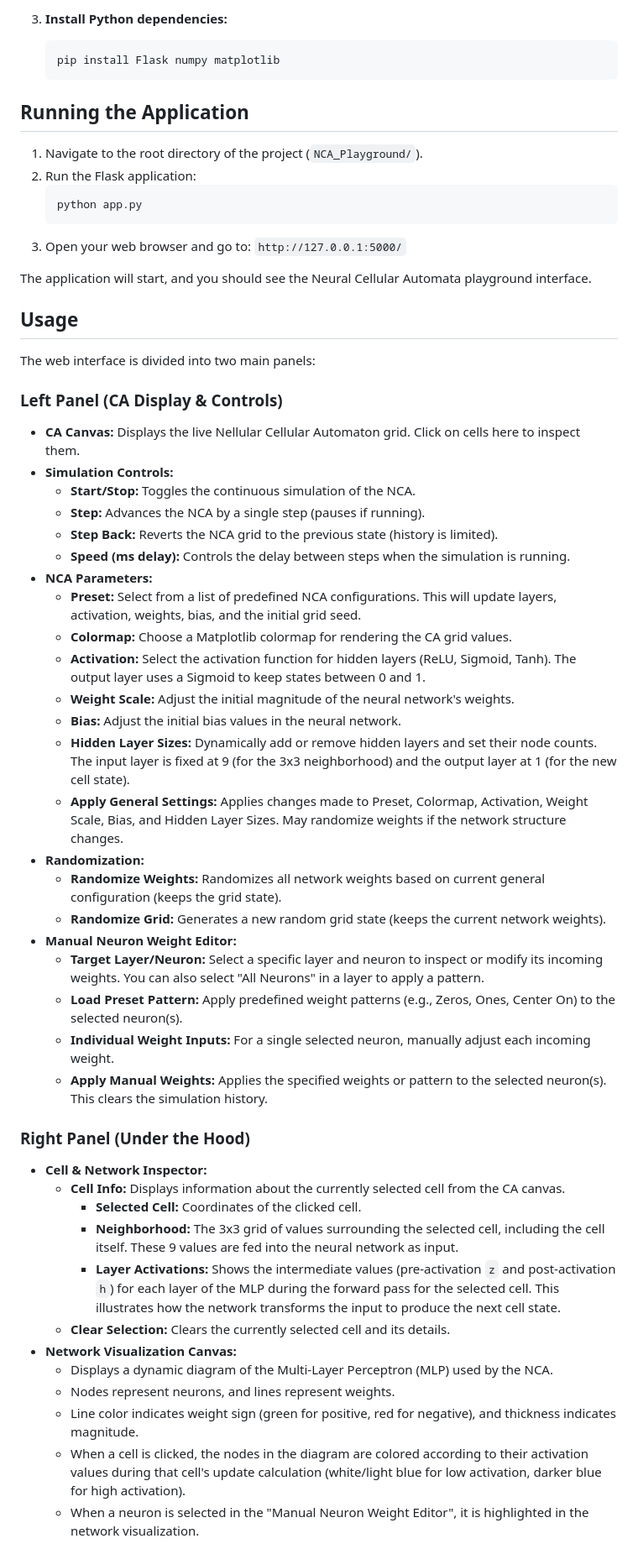
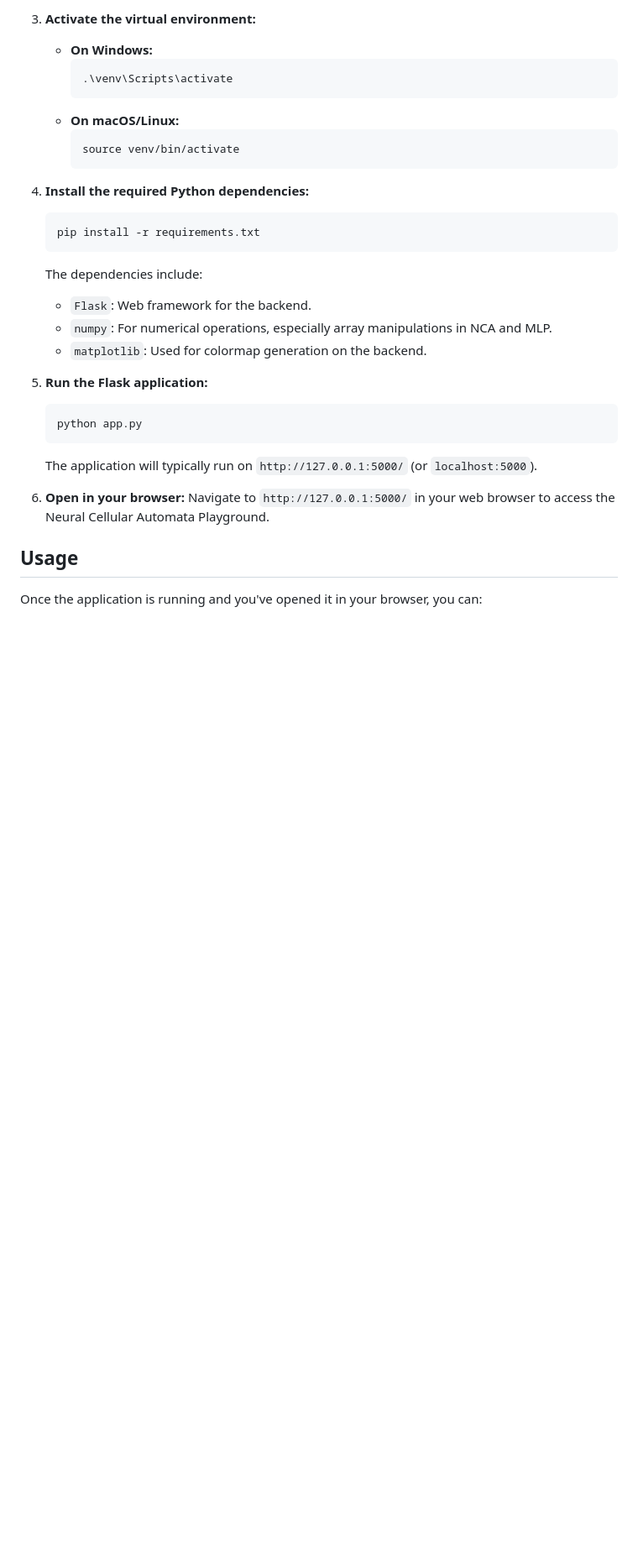
Before and after one commit to semvdn/NCA_Playground, a Markdown page: README.md, the part around one of its changes. Shown at 84% size. Rendered like a GitHub page; blank space fills up the shorter version.

````diff
--- a/README.md
+++ b/README.md
@@ -63,62 +56,34 @@ This project provides a web-based interactive playground for exploring Neural Ce
     ```
 
-3.  **Install Python dependencies:**
+3.  **Activate the virtual environment:**
+    *   **On Windows:**
+        ```bash
+        .\venv\Scripts\activate
+        ```
+    *   **On macOS/Linux:**
+        ```bash
+        source venv/bin/activate
+        ```
+
+4.  **Install the required Python dependencies:**
     ```bash
-    pip install Flask numpy matplotlib
+    pip install -r requirements.txt
     ```
+    The dependencies include:
+    *   `Flask`: Web framework for the backend.
+    *   `numpy`: For numerical operations, especially array manipulations in NCA and MLP.
+    *   `matplotlib`: Used for colormap generation on the backend.
 
-## Running the Application
-
-1.  Navigate to the root directory of the project (`NCA_Playground/`).
-2.  Run the Flask application:
+5.  **Run the Flask application:**
     ```bash
     python app.py
     ```
-3.  Open your web browser and go to: `http://127.0.0.1:5000/`
+    The application will typically run on `http://127.0.0.1:5000/` (or `localhost:5000`).
 
-The application will start, and you should see the Neural Cellular Automata playground interface.
+6.  **Open in your browser:**
+    Navigate to `http://127.0.0.1:5000/` in your web browser to access the Neural Cellular Automata Playground.
 
 ## Usage
 
-The web interface is divided into two main panels:
+Once the application is running and you've opened it in your browser, you can:
 
-### Left Panel (CA Display & Controls)
-
-*   **CA Canvas:** Displays the live Nellular Cellular Automaton grid. Click on cells here to inspect them.
-*   **Simulation Controls:**
-    *   **Start/Stop:** Toggles the continuous simulation of the NCA.
-    *   **Step:** Advances the NCA by a single step (pauses if running).
-    *   **Step Back:** Reverts the NCA grid to the previous state (history is limited).
-    *   **Speed (ms delay):** Controls the delay between steps when the simulation is running.
-*   **NCA Parameters:**
-    *   **Preset:** Select from a list of predefined NCA configurations. This will update layers, activation, weights, bias, and the initial grid seed.
-    *   **Colormap:** Choose a Matplotlib colormap for rendering the CA grid values.
-    *   **Activation:** Select the activation function for hidden layers (ReLU, Sigmoid, Tanh). The output layer uses a Sigmoid to keep states between 0 and 1.
-    *   **Weight Scale:** Adjust the initial magnitude of the neural network's weights.
-    *   **Bias:** Adjust the initial bias values in the neural network.
-    *   **Hidden Layer Sizes:** Dynamically add or remove hidden layers and set their node counts. The input layer is fixed at 9 (for the 3x3 neighborhood) and the output layer at 1 (for the new cell state).
-    *   **Apply General Settings:** Applies changes made to Preset, Colormap, Activation, Weight Scale, Bias, and Hidden Layer Sizes. May randomize weights if the network structure changes.
-*   **Randomization:**
-    *   **Randomize Weights:** Randomizes all network weights based on current general configuration (keeps the grid state).
-    *   **Randomize Grid:** Generates a new random grid state (keeps the current network weights).
-*   **Manual Neuron Weight Editor:**
-    *   **Target Layer/Neuron:** Select a specific layer and neuron to inspect or modify its incoming weights. You can also select "All Neurons" in a layer to apply a pattern.
-    *   **Load Preset Pattern:** Apply predefined weight patterns (e.g., Zeros, Ones, Center On) to the selected neuron(s).
-    *   **Individual Weight Inputs:** For a single selected neuron, manually adjust each incoming weight.
-    *   **Apply Manual Weights:** Applies the specified weights or pattern to the selected neuron(s). This clears the simulation history.
-
-### Right Panel (Under the Hood)
-
-*   **Cell & Network Inspector:**
-    *   **Cell Info:** Displays information about the currently selected cell from the CA canvas.
-        *   **Selected Cell:** Coordinates of the clicked cell.
-        *   **Neighborhood:** The 3x3 grid of values surrounding the selected cell, including the cell itself. These 9 values are fed into the neural network as input.
-        *   **Layer Activations:** Shows the intermediate values (pre-activation `z` and post-activation `h`) for each layer of the MLP during the forward pass for the selected cell. This illustrates how the network transforms the input to produce the next cell state.
-    *   **Clear Selection:** Clears the currently selected cell and its details.
-*   **Network Visualization Canvas:**
-    *   Displays a dynamic diagram of the Multi-Layer Perceptron (MLP) used by the NCA.
-    *   Nodes represent neurons, and lines represent weights.
-    *   Line color indicates weight sign (green for positive, red for negative), and thickness indicates magnitude.
-    *   When a cell is clicked, the nodes in the diagram are colored according to their activation values during that cell's update calculation (white/light blue for low activation, darker blue for high activation).
-    *   When a neuron is selected in the "Manual Neuron Weight Editor", it is highlighted in the network visualization.
-
````
Also changed, not shown: other parts of README.md (+47 -91 lines).
